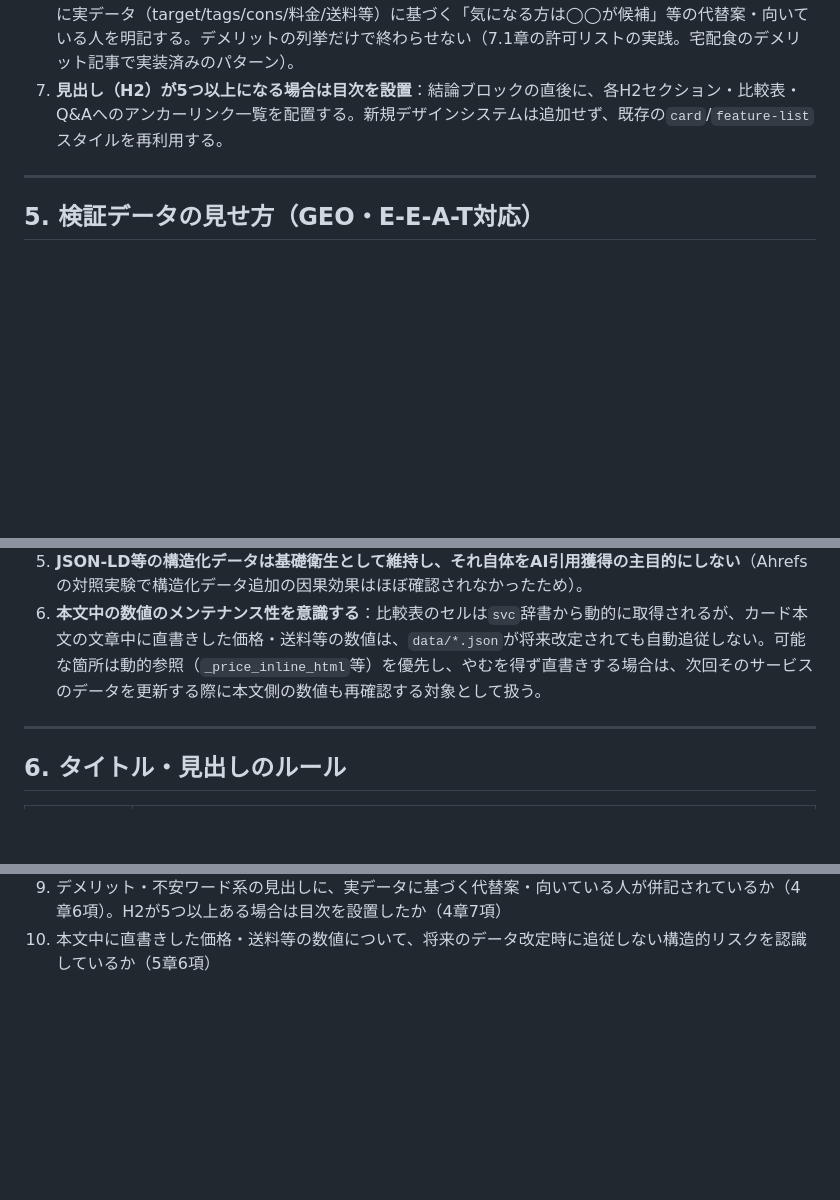
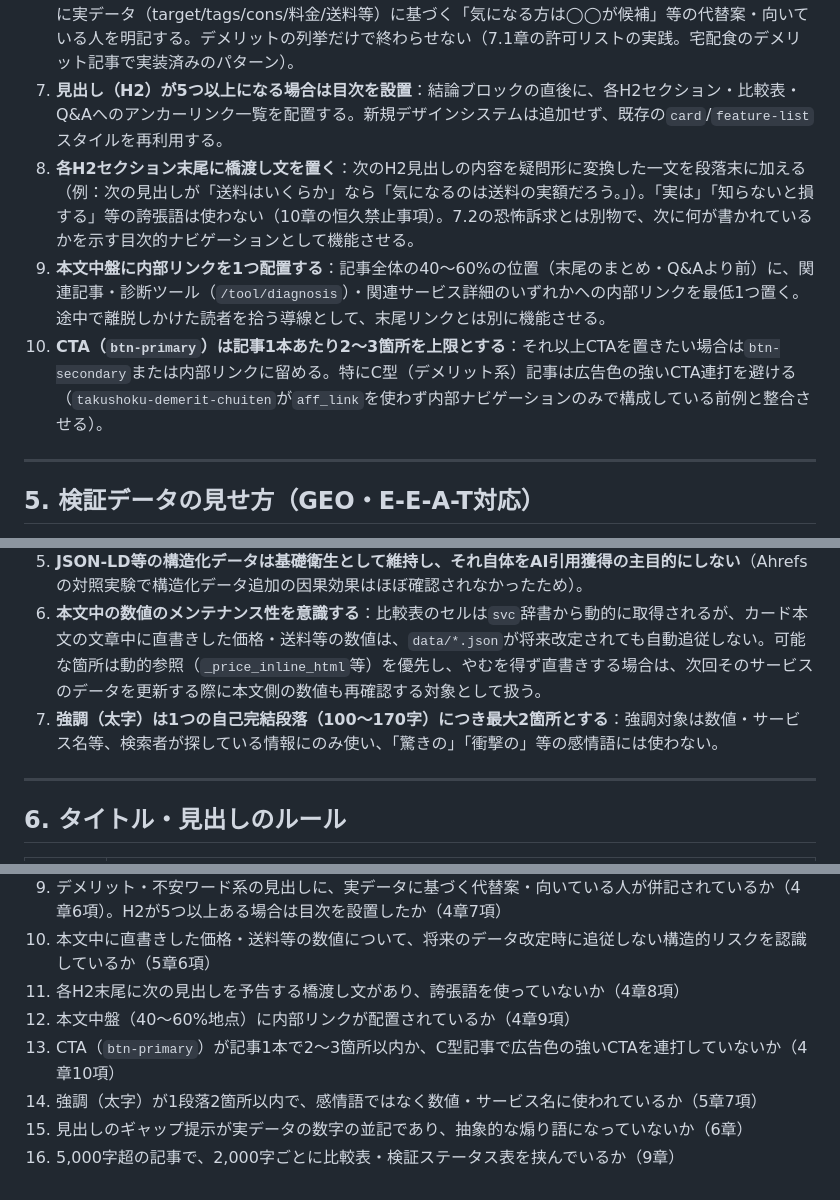
Before and after one commit to 2070abet-ui/ret, a Markdown page: docs/ARTICLE_WRITING_PRINCIPLES.md, 3 parts joined by grey strips. Rendered like a GitHub page; blank space fills up the shorter version.

Commit message:
docs(articles): add concrete engagement/retention rules from reader-attention research
Ground research on reader attention/scannability/curiosity into concrete,
executable rules rather than abstract instructions: bridging sentences at
each H2's end (with banned hype words), a mid-article internal link slot
(40-60% point), a data-grounded "gap" heading pattern (two real numbers,
not vague suspense language), a numeric cap on bold emphasis per paragraph,
a CTA density cap (2-3 btn-primary per article), and a chunking rule for
articles over 5,000 chars (a comparison/status table every ~2,000 chars).

Also tightened an existing vague checklist item ("見出し階層が論理的か") with
concrete pass/fail criteria, and updated the Phase 5 checklist item-count
reference (10 -> 16) to match the expanded checklist.

Co-Authored-By: Claude Sonnet 5 <noreply@anthropic.com>
Claude-Session: https://claude.ai/code/session_01BGCenTENLbV3MRNXYACERo

```diff
--- a/docs/ARTICLE_WRITING_PRINCIPLES.md
+++ b/docs/ARTICLE_WRITING_PRINCIPLES.md
@@ -70,6 +70,9 @@ GEO（AI検索での引用）と行動経済学（選択のパラドックス対
 5. **想定質問をそのまま見出しにしたQ&Aブロックを末尾に追加**：例「◯◯の送料はいくら？」「◯◯は値上げした？」。直後に100〜150字の自己完結回答を置く。既存の`service_faq_block`のパターンを記事にも適用する。
 6. **デメリット・不安ワード系記事は「対処法」とセットにする**：各見出しでデメリットを提示したら、直後に実データ（target/tags/cons/料金/送料等）に基づく「気になる方は◯◯が候補」等の代替案・向いている人を明記する。デメリットの列挙だけで終わらせない（7.1章の許可リストの実践。宅配食のデメリット記事で実装済みのパターン）。
 7. **見出し（H2）が5つ以上になる場合は目次を設置**：結論ブロックの直後に、各H2セクション・比較表・Q&Aへのアンカーリンク一覧を配置する。新規デザインシステムは追加せず、既存の`card`/`feature-list`スタイルを再利用する。
+8. **各H2セクション末尾に橋渡し文を置く**：次のH2見出しの内容を疑問形に変換した一文を段落末に加える（例：次の見出しが「送料はいくらか」なら「気になるのは送料の実額だろう。」）。「実は」「知らないと損する」等の誇張語は使わない（10章の恒久禁止事項）。7.2の恐怖訴求とは別物で、次に何が書かれているかを示す目次的ナビゲーションとして機能させる。
+9. **本文中盤に内部リンクを1つ配置する**：記事全体の40〜60%の位置（末尾のまとめ・Q&Aより前）に、関連記事・診断ツール（`/tool/diagnosis`）・関連サービス詳細のいずれかへの内部リンクを最低1つ置く。途中で離脱しかけた読者を拾う導線として、末尾リンクとは別に機能させる。
+10. **CTA（`btn-primary`）は記事1本あたり2〜3箇所を上限とする**：それ以上CTAを置きたい場合は`btn-secondary`または内部リンクに留める。特にC型（デメリット系）記事は広告色の強いCTA連打を避ける（`takushoku-demerit-chuiten`が`aff_link`を使わず内部ナビゲーションのみで構成している前例と整合させる）。
 
 ---
 
@@ -81,6 +84,7 @@ GEO（AI検索での引用）と行動経済学（選択のパラドックス対
 4. **執筆者・確認者の情報を記事末尾に明示する**：運営者情報へのリンク（既存の`build_operator_page`）を各記事から参照する。個人名の著者プロフィールを新設する場合はdata/schema変更を伴うため、別途確認のうえ検討する。
 5. **JSON-LD等の構造化データは基礎衛生として維持し、それ自体をAI引用獲得の主目的にしない**（Ahrefsの対照実験で構造化データ追加の因果効果はほぼ確認されなかったため）。
 6. **本文中の数値のメンテナンス性を意識する**：比較表のセルは`svc`辞書から動的に取得されるが、カード本文の文章中に直書きした価格・送料等の数値は、`data/*.json`が将来改定されても自動追従しない。可能な箇所は動的参照（`_price_inline_html`等）を優先し、やむを得ず直書きする場合は、次回そのサービスのデータを更新する際に本文側の数値も再確認する対象として扱う。
+7. **強調（太字）は1つの自己完結段落（100〜170字）につき最大2箇所とする**：強調対象は数値・サービス名等、検索者が探している情報にのみ使い、「驚きの」「衝撃の」等の感情語には使わない。
 
 ---
 
@@ -164,3 +171,9 @@ GEO（AI検索での引用）と行動経済学（選択のパラドックス対
 8. data/schema・UI・アフィリエイトロジックの変更を伴っていないか（記事執筆の範囲を超えていないか）
 9. デメリット・不安ワード系の見出しに、実データに基づく代替案・向いている人が併記されているか（4章6項）。H2が5つ以上ある場合は目次を設置したか（4章7項）
 10. 本文中に直書きした価格・送料等の数値について、将来のデータ改定時に追従しない構造的リスクを認識しているか（5章6項）
+11. 各H2末尾に次の見出しを予告する橋渡し文があり、誇張語を使っていないか（4章8項）
+12. 本文中盤（40〜60%地点）に内部リンクが配置されているか（4章9項）
+13. CTA（`btn-primary`）が記事1本で2〜3箇所以内か、C型記事で広告色の強いCTAを連打していないか（4章10項）
+14. 強調（太字）が1段落2箇所以内で、感情語ではなく数値・サービス名に使われているか（5章7項）
+15. 見出しのギャップ提示が実データの数字の並記であり、抽象的な煽り語になっていないか（6章）
+16. 5,000字超の記事で、2,000字ごとに比較表・検証ステータス表を挟んでいるか（9章）
```
Also changed, not shown: other parts of docs/ARTICLE_WRITING_PRINCIPLES.md (+3 -0 lines), 1 other file.
